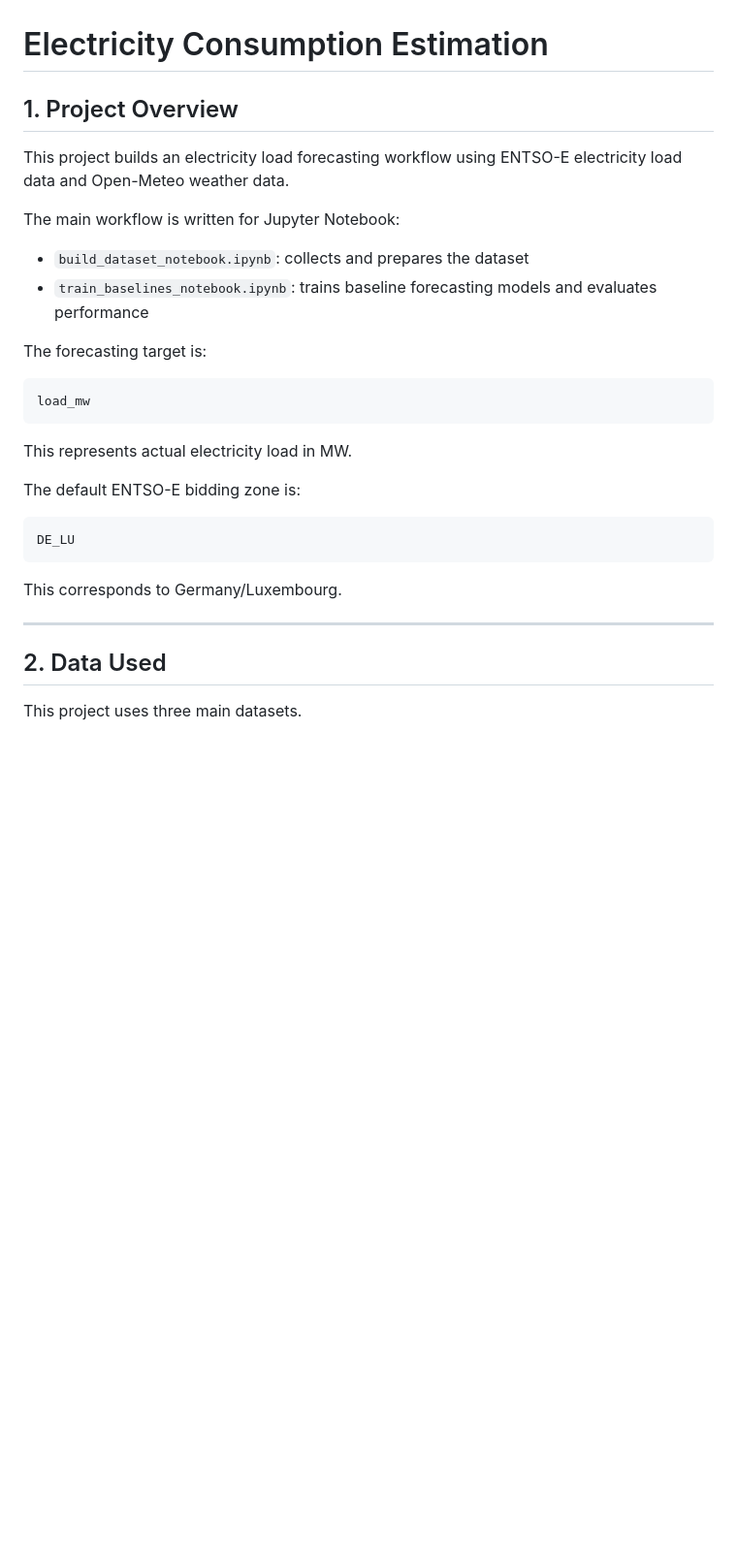
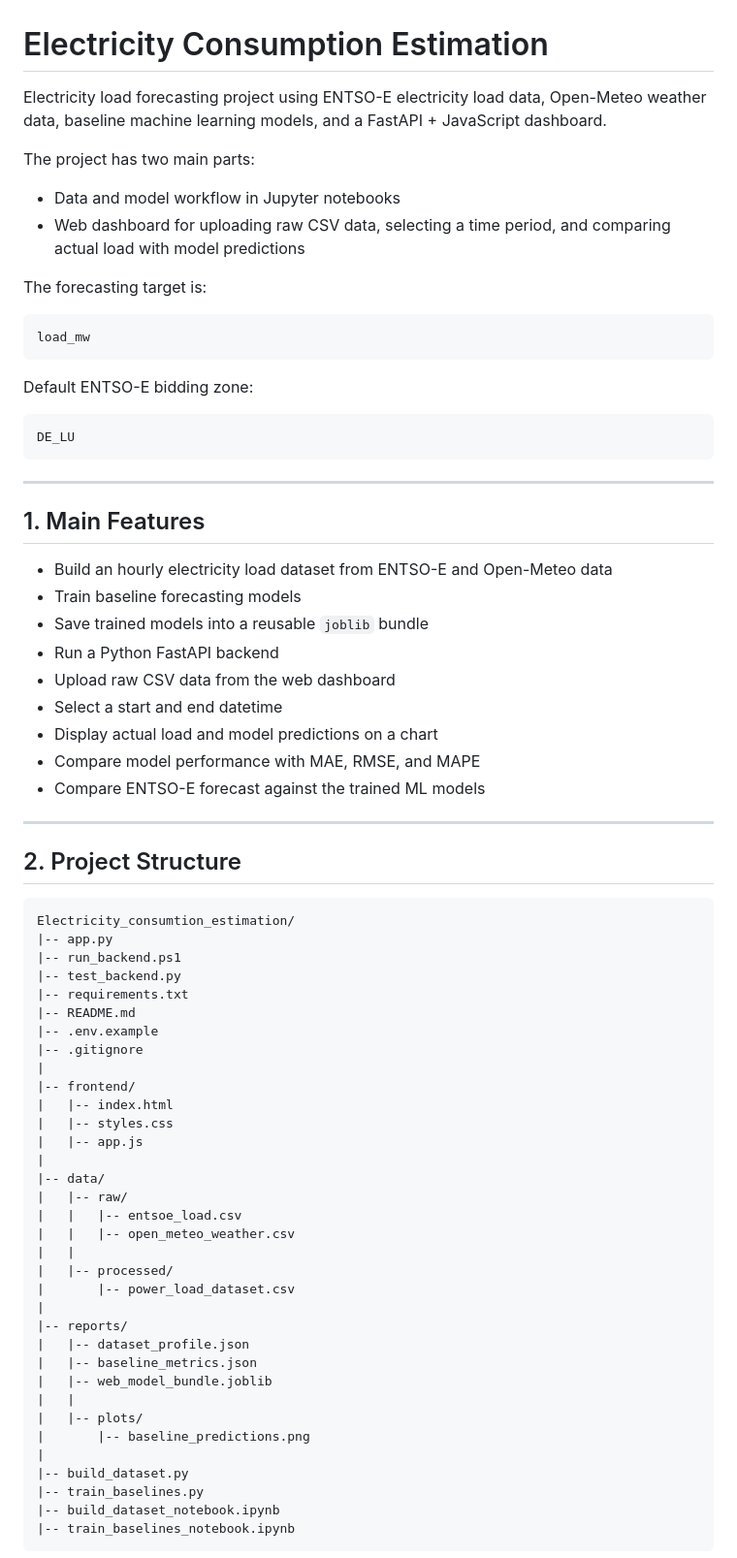
Before and after one commit to cju12345623-cell/Electricity_consumtion_estimation, a Markdown page: README.md, the part around one of its changes. Shown at 97% size. Drawn GitHub-style; blank space fills up the shorter version.

Commit message:
Add forecasting dashboard backend and frontend

````diff
--- a/README.md
+++ b/README.md
@@ -1,13 +1,11 @@
 # Electricity Consumption Estimation
 
-## 1. Project Overview
+Electricity load forecasting project using ENTSO-E electricity load data, Open-Meteo weather data, baseline machine learning models, and a FastAPI + JavaScript dashboard.
 
-This project builds an electricity load forecasting workflow using ENTSO-E electricity load data and Open-Meteo weather data.
+The project has two main parts:
 
-The main workflow is written for Jupyter Notebook:
-
-- `build_dataset_notebook.ipynb`: collects and prepares the dataset
-- `train_baselines_notebook.ipynb`: trains baseline forecasting models and evaluates performance
+- Data and model workflow in Jupyter notebooks
+- Web dashboard for uploading raw CSV data, selecting a time period, and comparing actual load with model predictions
 
 The forecasting target is:
 
@@ -15,18 +13,64 @@ The forecasting target is:
 load_mw
 ```
 
-This represents actual electricity load in MW.
-
-The default ENTSO-E bidding zone is:
+Default ENTSO-E bidding zone:
 
 ```text
 DE_LU
 ```
 
-This corresponds to Germany/Luxembourg.
+---
+
+## 1. Main Features
+
+- Build an hourly electricity load dataset from ENTSO-E and Open-Meteo data
+- Train baseline forecasting models
+- Save trained models into a reusable `joblib` bundle
+- Run a Python FastAPI backend
+- Upload raw CSV data from the web dashboard
+- Select a start and end datetime
+- Display actual load and model predictions on a chart
+- Compare model performance with MAE, RMSE, and MAPE
+- Compare ENTSO-E forecast against the trained ML models
 
 ---
 
-## 2. Data Used
+## 2. Project Structure
 
-This project uses three main datasets.
+```text
+Electricity_consumtion_estimation/
+|-- app.py
+|-- run_backend.ps1
+|-- test_backend.py
+|-- requirements.txt
+|-- README.md
+|-- .env.example
+|-- .gitignore
+|
+|-- frontend/
+|   |-- index.html
+|   |-- styles.css
+|   |-- app.js
+|
+|-- data/
+|   |-- raw/
+|   |   |-- entsoe_load.csv
+|   |   |-- open_meteo_weather.csv
+|   |
+|   |-- processed/
+|       |-- power_load_dataset.csv
+|
+|-- reports/
+|   |-- dataset_profile.json
+|   |-- baseline_metrics.json
+|   |-- web_model_bundle.joblib
+|   |
+|   |-- plots/
+|       |-- baseline_predictions.png
+|
+|-- build_dataset.py
+|-- train_baselines.py
+|-- build_dataset_notebook.ipynb
+|-- train_baselines_notebook.ipynb
+```
+
````
Also changed, not shown: other parts of README.md (+195 -255 lines).
